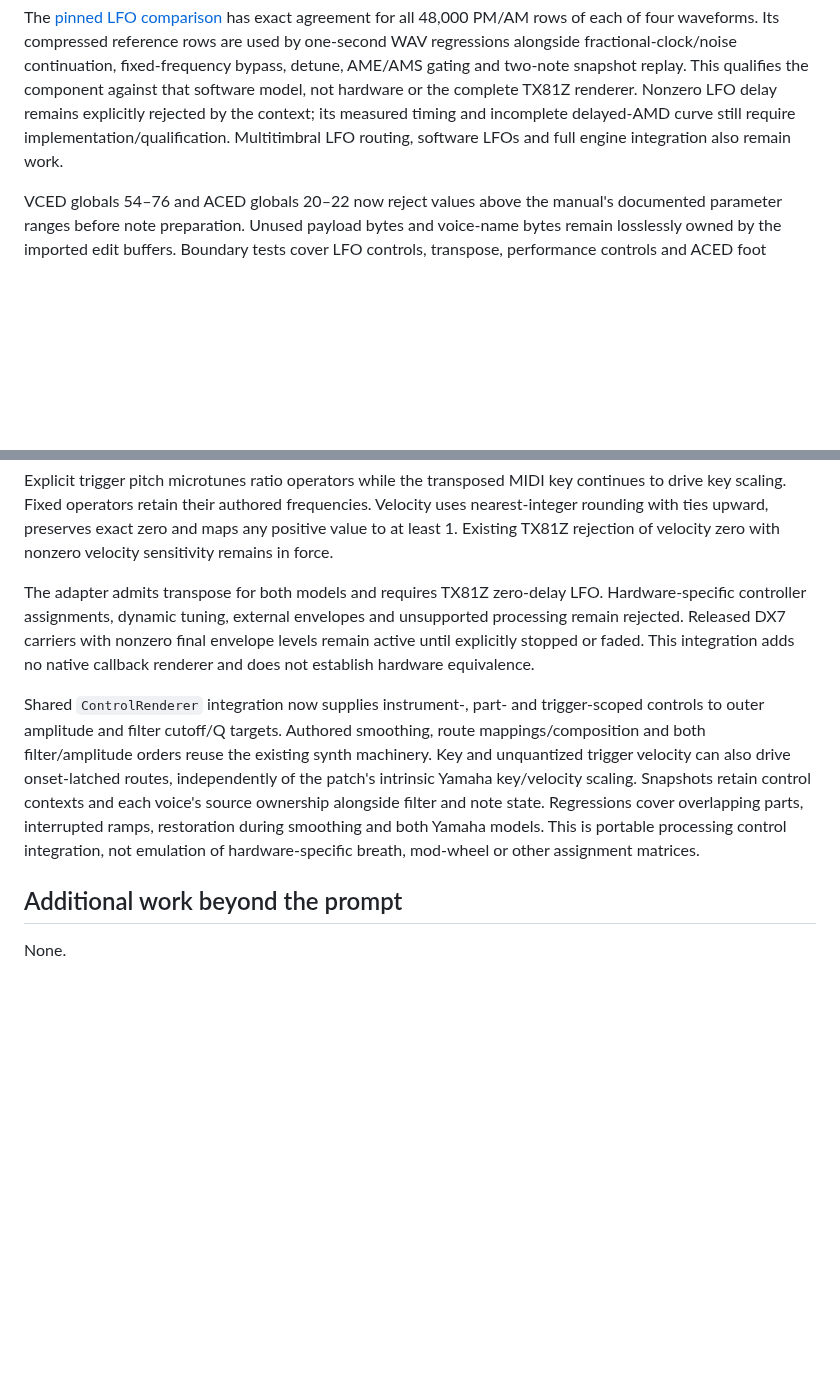
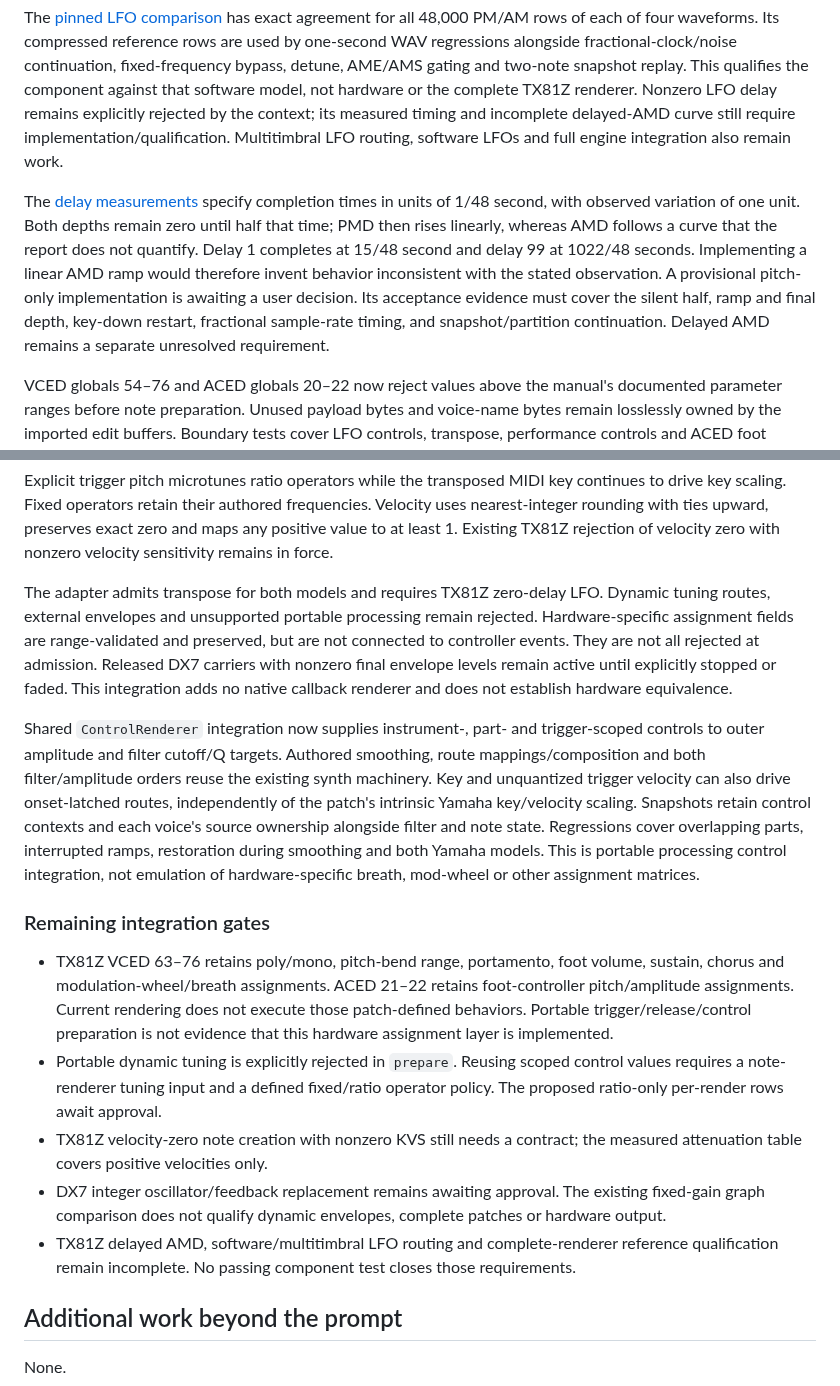
Before and after one commit to rec/enge, a Markdown page: plan/yamaha-emulation.md, 2 parts joined by grey strips. Rendered like a GitHub page; blank space fills up the shorter version.

Commit message:
Clarify remaining integration gates in yamaha-emulation.md

```diff
--- a/plan/yamaha-emulation.md
+++ b/plan/yamaha-emulation.md
@@ -253,6 +253,17 @@ rejected by the context; its measured timing and incomplete delayed-AMD curve
 still require implementation/qualification. Multitimbral LFO routing, software
 LFOs and full engine integration also remain work.
 
+The [delay measurements](https://nornand.hatenablog.com/entry/2020/11/30/185005)
+specify completion times in units of 1/48 second, with observed variation of one
+unit. Both depths remain zero until half that time; PMD then rises linearly,
+whereas AMD follows a curve that the report does not quantify. Delay 1 completes
+at 15/48 second and delay 99 at 1022/48 seconds. Implementing a linear AMD ramp
+would therefore invent behavior inconsistent with the stated observation.
+A provisional pitch-only implementation is awaiting a user decision. Its
+acceptance evidence must cover the silent half, ramp and final depth, key-down
+restart, fractional sample-rate timing, and snapshot/partition continuation.
+Delayed AMD remains a separate unresolved requirement.
+
 VCED globals 54–76 and ACED globals 20–22 now reject values above the manual's
 documented parameter ranges before note preparation. Unused payload bytes and
 voice-name bytes remain losslessly owned by the imported edit buffers. Boundary
@@ -426,8 +437,10 @@ any positive value to at least 1. Existing TX81Z rejection of velocity zero with
 nonzero velocity sensitivity remains in force.
 
 The adapter admits transpose for both models and requires TX81Z zero-delay LFO.
-Hardware-specific controller assignments, dynamic tuning,
-external envelopes and unsupported processing remain rejected. Released DX7
+Dynamic tuning routes, external envelopes and unsupported portable processing
+remain rejected. Hardware-specific assignment fields are range-validated and
+preserved, but are not connected to controller events. They are not all rejected
+at admission. Released DX7
 carriers with nonzero final
 envelope levels remain active until explicitly stopped or faded. This integration
 adds no native callback renderer and does not establish hardware equivalence.
@@ -443,6 +456,25 @@ ramps, restoration during smoothing and both Yamaha models. This is portable
 processing control integration, not emulation of hardware-specific breath,
 mod-wheel or other assignment matrices.
 
+### Remaining integration gates
+
+- TX81Z VCED 63–76 retains poly/mono, pitch-bend range, portamento, foot volume,
+  sustain, chorus and modulation-wheel/breath assignments. ACED 21–22 retains
+  foot-controller pitch/amplitude assignments. Current rendering does not execute
+  those patch-defined behaviors. Portable trigger/release/control preparation is
+  not evidence that this hardware assignment layer is implemented.
+- Portable dynamic tuning is explicitly rejected in `prepare`. Reusing scoped
+  control values requires a note-renderer tuning input and a defined fixed/ratio
+  operator policy. The proposed ratio-only per-render rows await approval.
+- TX81Z velocity-zero note creation with nonzero KVS still needs a contract;
+  the measured attenuation table covers positive velocities only.
+- DX7 integer oscillator/feedback replacement remains awaiting approval.
+  The existing fixed-gain graph comparison does not qualify dynamic envelopes,
+  complete patches or hardware output.
+- TX81Z delayed AMD, software/multitimbral LFO routing and complete-renderer
+  reference qualification remain incomplete. No passing component test closes
+  those requirements.
+
 ## Additional work beyond the prompt
 
 None.
```
